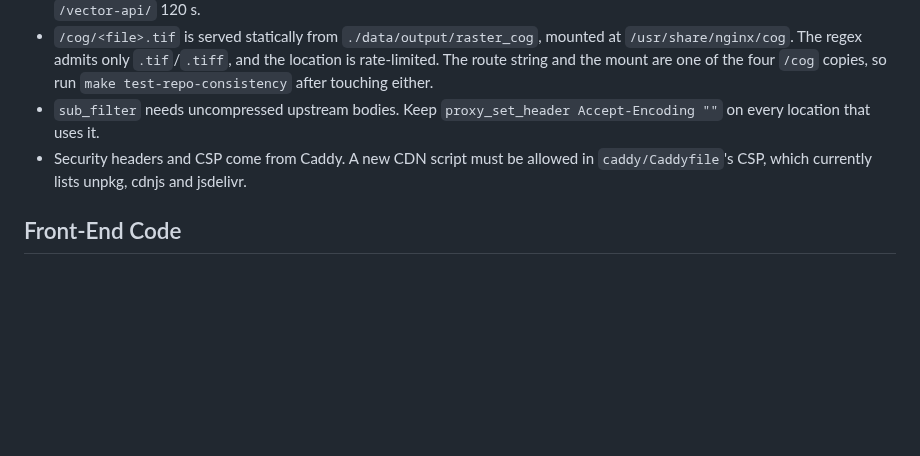
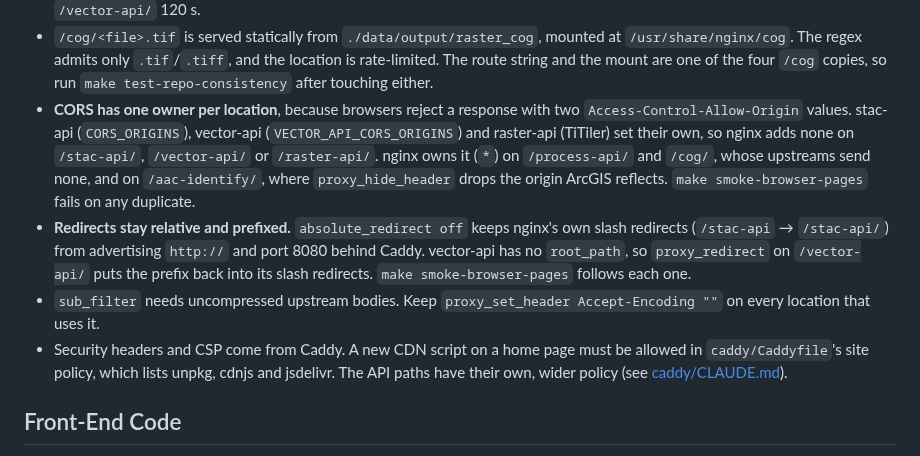
Before and after one commit to jeremie-durand/Agri-SDSS, a Markdown page: frontend/home/CLAUDE.md, the part around the change. GitHub-like rendering; blank space fills up the shorter version.

Commit message:
docs: update CORS handling and redirect policies for nginx

```diff
--- a/frontend/home/CLAUDE.md
+++ b/frontend/home/CLAUDE.md
@@ -79,10 +79,24 @@ What needs a rebuild:
   the location is rate-limited. The route string and the mount are one of the
   four `/cog` copies, so run `make test-repo-consistency` after touching
   either.
+- **CORS has one owner per location**, because browsers reject a response with
+  two `Access-Control-Allow-Origin` values. stac-api (`CORS_ORIGINS`),
+  vector-api (`VECTOR_API_CORS_ORIGINS`) and raster-api (TiTiler) set their own,
+  so nginx adds none on `/stac-api/`, `/vector-api/` or `/raster-api/`. nginx
+  owns it (`*`) on `/process-api/` and `/cog/`, whose upstreams send none, and
+  on `/aac-identify/`, where `proxy_hide_header` drops the origin ArcGIS
+  reflects. `make smoke-browser-pages` fails on any duplicate.
+- **Redirects stay relative and prefixed.** `absolute_redirect off` keeps
+  nginx's own slash redirects (`/stac-api` → `/stac-api/`) from advertising
+  `http://` and port 8080 behind Caddy. vector-api has no `root_path`, so
+  `proxy_redirect` on `/vector-api/` puts the prefix back into its slash
+  redirects. `make smoke-browser-pages` follows each one.
 - `sub_filter` needs uncompressed upstream bodies. Keep
   `proxy_set_header Accept-Encoding ""` on every location that uses it.
-- Security headers and CSP come from Caddy. A new CDN script must be allowed
-  in `caddy/Caddyfile`'s CSP, which currently lists unpkg, cdnjs and jsdelivr.
+- Security headers and CSP come from Caddy. A new CDN script on a home page
+  must be allowed in `caddy/Caddyfile`'s site policy, which lists unpkg, cdnjs
+  and jsdelivr. The API paths have their own, wider policy (see
+  [caddy/CLAUDE.md](../../caddy/CLAUDE.md#security-headers)).
 
 ## Front-End Code
 
```
